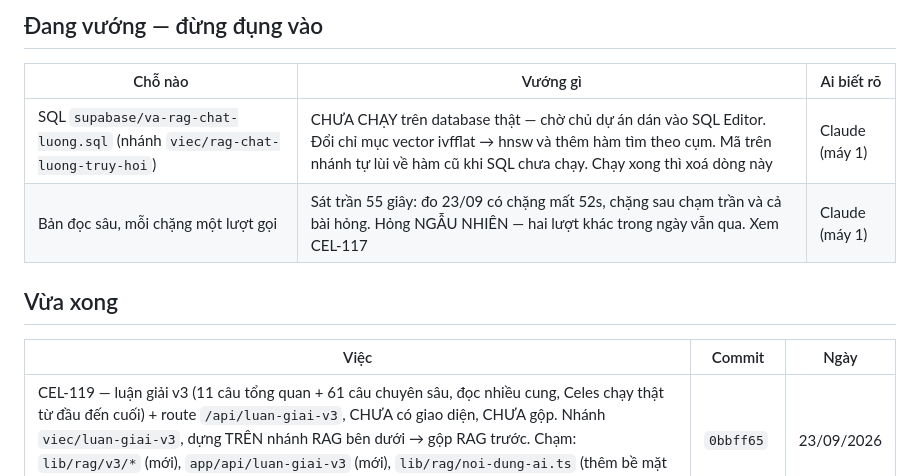
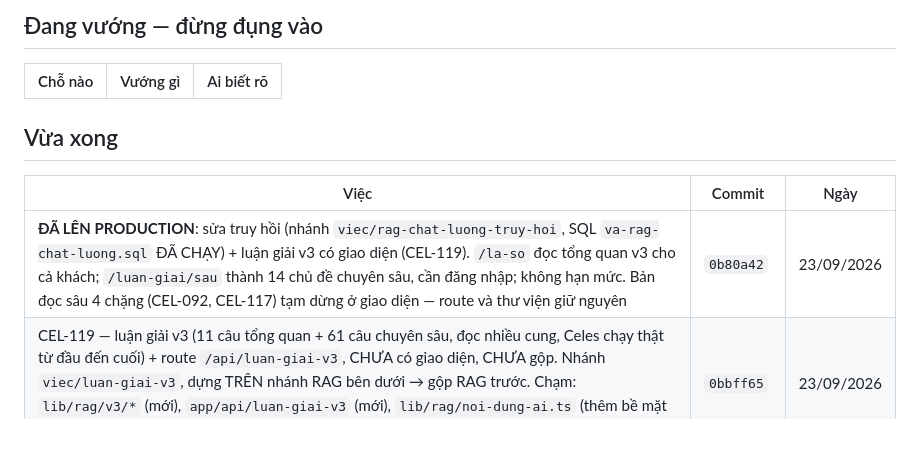
Before and after one commit to Hieuzz05/Celestia-tuvi, a Markdown page: TRANG-THAI.md, the part around the change. GitHub-like rendering; blank space fills up the shorter version.

Commit message:
TRANG-THAI: da gop len production 0b80a42 (truy hoi + luan giai v3)
Co-Authored-By: Claude Opus 5.5 (1M context) <noreply@anthropic.com>

```diff
--- a/TRANG-THAI.md
+++ b/TRANG-THAI.md
@@ -22,13 +22,12 @@ chạy nên không cần nhánh, và để trên nhánh riêng thì máy kia kh
 
 | Chỗ nào | Vướng gì | Ai biết rõ |
 |---|---|---|
-| SQL `supabase/va-rag-chat-luong.sql` (nhánh `viec/rag-chat-luong-truy-hoi`) | CHƯA CHẠY trên database thật — chờ chủ dự án dán vào SQL Editor. Đổi chỉ mục vector ivfflat → hnsw và thêm hàm tìm theo cụm. Mã trên nhánh tự lùi về hàm cũ khi SQL chưa chạy. Chạy xong thì xoá dòng này | Claude (máy 1) |
-| Bản đọc sâu, mỗi chặng một lượt gọi | Sát trần 55 giây: đo 23/09 có chặng mất 52s, chặng sau chạm trần và cả bài hỏng. Hỏng NGẪU NHIÊN — hai lượt khác trong ngày vẫn qua. Xem CEL-117 | Claude (máy 1) |
 
 ## Vừa xong
 
 | Việc | Commit | Ngày |
 |---|---|---|
+| **ĐÃ LÊN PRODUCTION**: sửa truy hồi (nhánh `viec/rag-chat-luong-truy-hoi`, SQL `va-rag-chat-luong.sql` ĐÃ CHẠY) + luận giải v3 có giao diện (CEL-119). `/la-so` đọc tổng quan v3 cho cả khách; `/luan-giai/sau` thành 14 chủ đề chuyên sâu, cần đăng nhập; không hạn mức. Bản đọc sâu 4 chặng (CEL-092, CEL-117) tạm dừng ở giao diện — route và thư viện giữ nguyên | `0b80a42` | 23/09/2026 |
 | CEL-119 — luận giải v3 (11 câu tổng quan + 61 câu chuyên sâu, đọc nhiều cung, Celes chạy thật từ đầu đến cuối) + route `/api/luan-giai-v3`, CHƯA có giao diện, CHƯA gộp. Nhánh `viec/luan-giai-v3`, dựng TRÊN nhánh RAG bên dưới → gộp RAG trước. Chạm: `lib/rag/v3/*` (mới), `app/api/luan-giai-v3` (mới), `lib/rag/noi-dung-ai.ts` (thêm bề mặt `luan-giai-v3`) | `0bbff65` | 23/09/2026 |
 | Sửa tầng truy hồi: hnsw, tìm nguyên cụm tên riêng, bỏ bản chép giữa các sách, phân cấp nguồn (nhánh `viec/rag-chat-luong-truy-hoi`, CHƯA gộp, cần chạy SQL — xem "Đang vướng"). Chạm: `lib/rag/truy-hoi.ts`, `uu-tien-nguon.ts`, `planner.ts`, `cum-tu-khoa.ts` (mới) | `f717a85` | 23/09/2026 |
 | **ĐÃ LÊN PRODUCTION**: văn phong + Phase A + mở tổng quan cho khách (7 commit, gộp theo quyết định của chủ dự án). `viec/mobile-adaptive` CHƯA gộp | `6020772` | 23/09/2026 |
```
